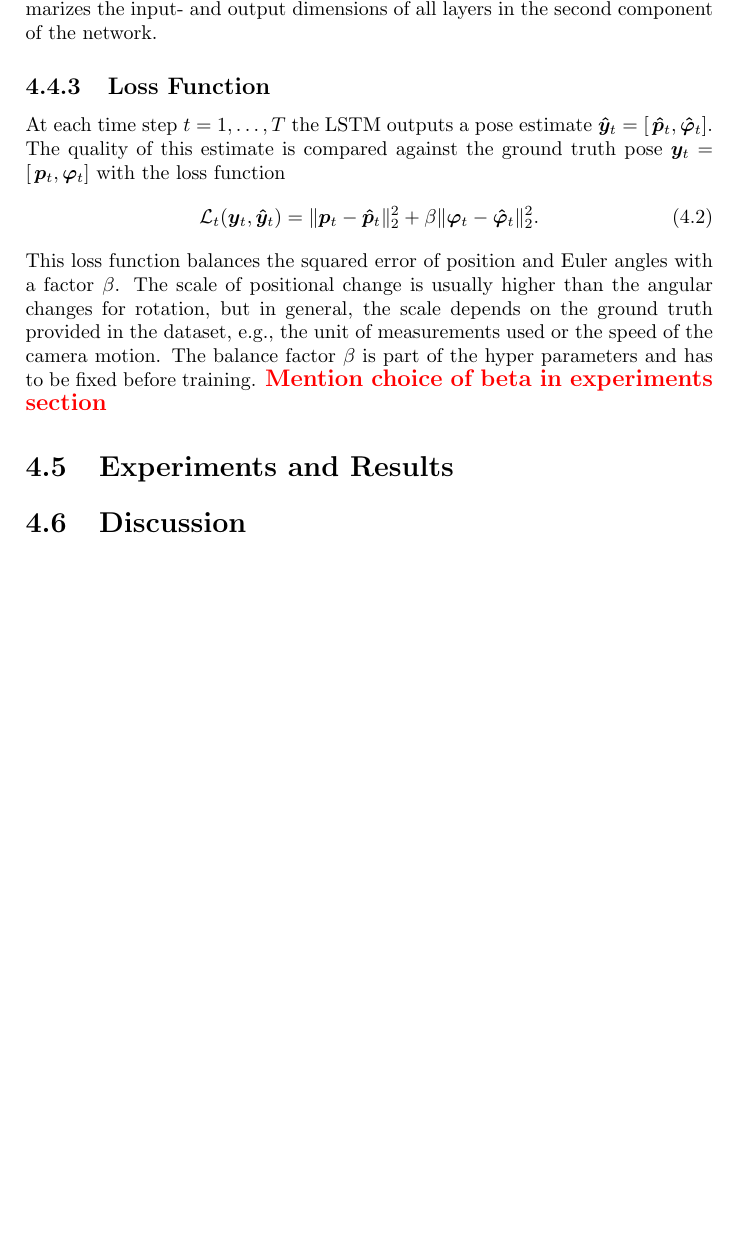
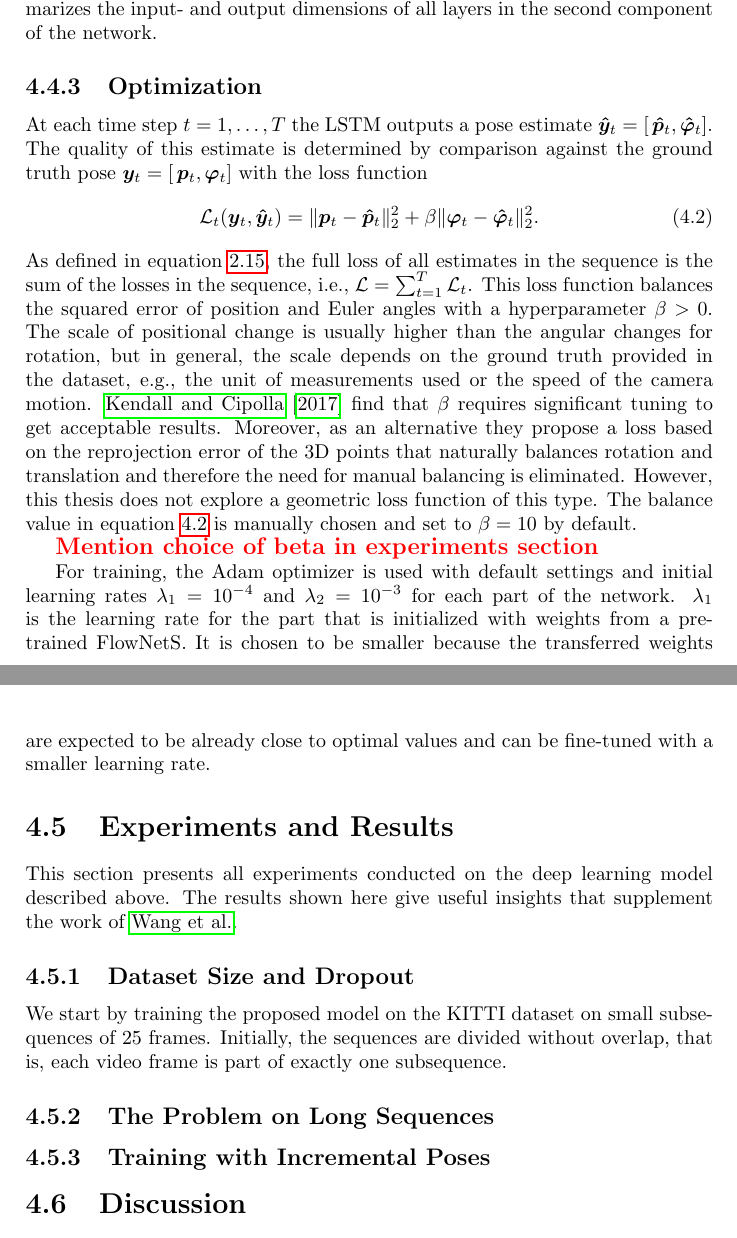
Before and after one commit to awaelchli/master-thesis, a LaTeX thesis (Document/main.tex, which reads Document/Chapters/Visual-Odometry.tex): part of page 35 of 44 before the commit and two parts of pages 35 and 36 of 45 after it, the two joined at a grey line, cut so that both start at the same text, the shorter picture padded with empty space. Compiled offline with pdfLaTeX.

Commit message:
started with experiments section

```diff
--- a/Document/Chapters/Visual-Odometry.tex
+++ b/Document/Chapters/Visual-Odometry.tex
@@ -228,10 +228,10 @@
 				\label{tbl:lstm_and_fc_after_flownet}
 			\end{table}
 
-		\subsection{Loss Function}
+		\subsection{Optimization}
 			At each time step $t = 1, \dots, T$ the LSTM outputs a pose estimate
 			$\vectr{\hat{y}}_t = \left[ \, \vectr{\hat{p}}_t,  \vectr{\hat{\varphi}}_t \right]$.
-			The quality of this estimate is compared against the ground truth pose
+			The quality of this estimate is determined by comparison against the ground truth pose
 			$\vectr{y}_t = \left[ \, \vectr{p}_t,  \vectr{\varphi}_t \right]$
 			with the loss function
 			\begin{equation}\label{eq:euler_pose_loss_function_t}
@@ -240,11 +240,20 @@
 					\lVert \vectr{p}_t - \vectr{\hat{p}}_t \rVert_2^2 +
 					\beta \lVert \vectr{\varphi}_t - \vectr{\hat{\varphi}}_t \rVert_2^2.
 			\end{equation}
-			This loss function balances the squared error of position and Euler angles with a factor $\beta$.
+			As defined in equation~\ref{eq:loss_for_rnn}, the full loss of all estimates in the sequence is the sum of the losses in the sequence, i.e.,
+			$\mathcal{L} = \sum_{t = 1}^{T} \mathcal{L}_t$.
+			This loss function balances the squared error of position and Euler angles with a hyperparameter $\beta > 0$.
 			The scale of positional change is usually higher than the angular changes for rotation, but in general, the scale depends on the ground truth provided in the dataset, e.g., the unit of measurements used or the speed of the camera motion.
-			The balance factor $\beta$ is part of the hyper parameters and has to be fixed before training.
+			\cite{kendall2017geometric} find that $\beta$ requires significant tuning to get acceptable results.
+			Moreover, as an alternative they propose a loss based on the reprojection error of the 3D points that naturally balances rotation and translation and therefore the need for manual balancing is eliminated.
+			However, this thesis does not explore a geometric loss function of this type.
+			The balance value in equation~\ref{eq:euler_pose_loss_function_t} is manually chosen and set to $\beta = 10$ by default.
+
 			\todo{Mention choice of beta in experiments section}
 
+			For training, the Adam optimizer is used with default settings and initial learning rates $\lambda_1 = 10^{-4}$ and $\lambda_2 = 10^{-3}$ for each part of the network.
+			$\lambda_1$ is the learning rate for the part that is initialized with weights from a pre-trained FlowNetS.
+			It is chosen to be smaller because the transferred weights are expected to be already close to optimal values and can be fine-tuned with a smaller learning rate.
 
 
 	\section{Experiments and Results}\label{sec:odometry-experiments-and-results}
@@ -253,6 +262,12 @@
 	% Training
 	%	- Different learning rate for pretrained flownet
 	%	- Dropout Regularization
+		This section presents all experiments conducted on the deep learning model described above.
+		The results shown here give useful insights that supplement the work of \citeauthor{wang2017deepvo}.
+
+		\subsection{Dataset Size and Dropout}
+			We start by training the proposed model on the KITTI dataset on small subsequences of 25 frames.
+			Initially, the sequences are divided without overlap, that is, each video frame is part of exactly one subsequence.
 
 			\begin{table}[tb]
 				\small
@@ -275,6 +290,10 @@
 						 \label{tbl:kitti-overlap-and-dropout}}
 			\end{table}
 
+
+		\subsection{The Problem on Long Sequences}
+
+
 			\begin{table}[tb]
 				\small
 				\begin{center}
@@ -314,6 +333,9 @@
 						 The markers in the plot are shown every ten frames.
 						 \label{fig:kitti-testing-on-longer-sequences}}
 			\end{figure}
+
+
+		\subsection{Training with Incremental Poses}
 
 			\begin{figure}
 				\centering
```
Also changed, not shown: Document/Chapters/Visual-Odometry.tex (4 more changed lines). Lines whose indentation alone changed are shown as unchanged.
